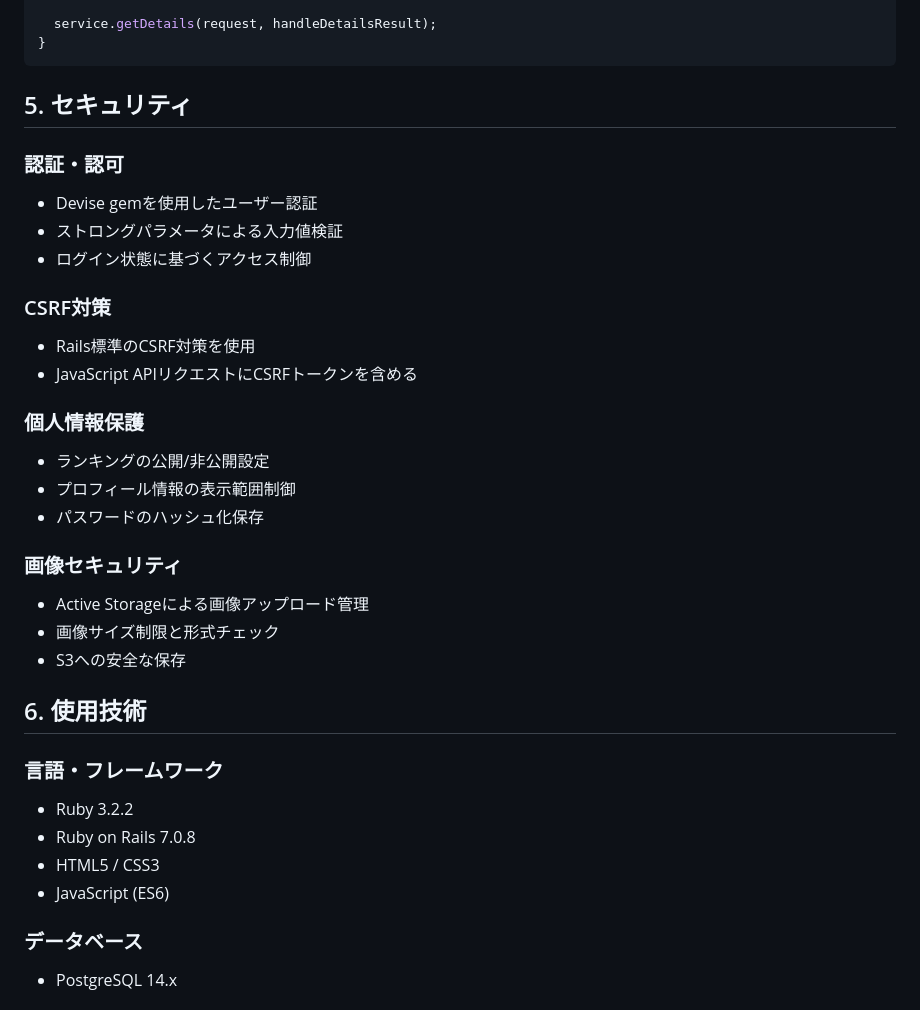
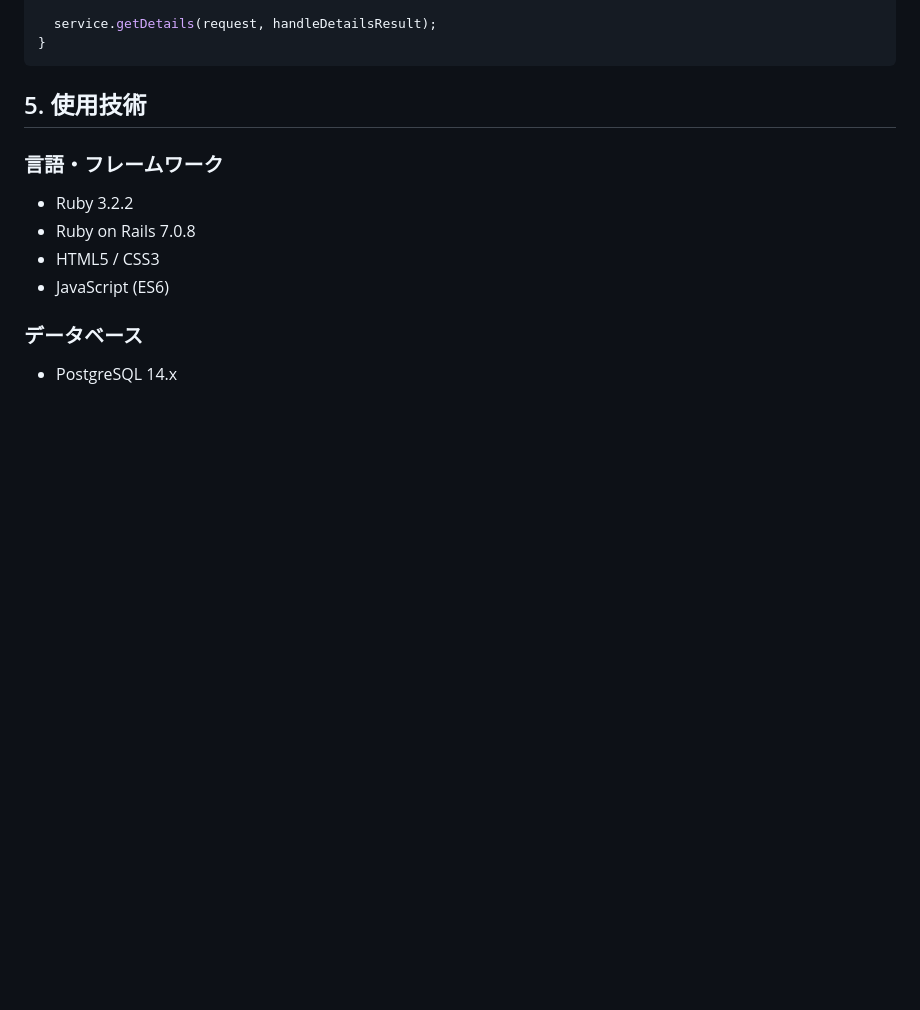
Before and after one commit to peco-tanaka/MyFavRamen, a Markdown page: docs/設計.md, the part around one of its changes. Rendered like a GitHub page; blank space fills up the shorter version.

````diff
--- a/docs/設計.md
+++ b/docs/設計.md
@@ -203,28 +192,7 @@ function getShopDetails(placeId) {
 }
 ```
 
-## 5. セキュリティ
-
-### 認証・認可
-- Devise gemを使用したユーザー認証
-- ストロングパラメータによる入力値検証
-- ログイン状態に基づくアクセス制御
-
-### CSRF対策
-- Rails標準のCSRF対策を使用
-- JavaScript APIリクエストにCSRFトークンを含める
-
-### 個人情報保護
-- ランキングの公開/非公開設定
-- プロフィール情報の表示範囲制御
-- パスワードのハッシュ化保存
-
-### 画像セキュリティ
-- Active Storageによる画像アップロード管理
-- 画像サイズ制限と形式チェック
-- S3への安全な保存
-
-## 6. 使用技術
+## 5. 使用技術
 
 ### 言語・フレームワーク
 - Ruby 3.2.2
````
Also changed, not shown: other parts of docs/設計.md (+0 -43 lines).
